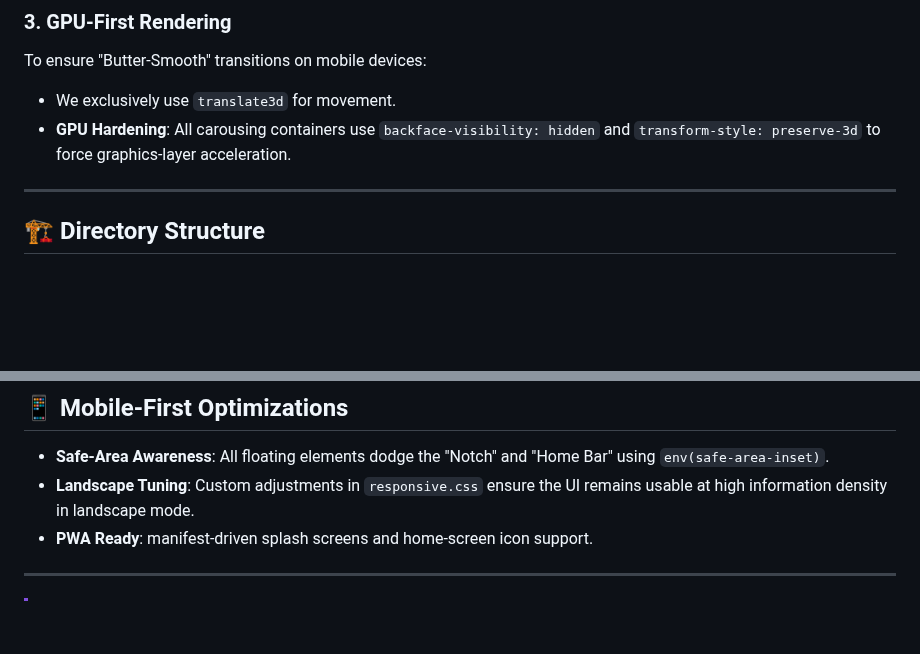
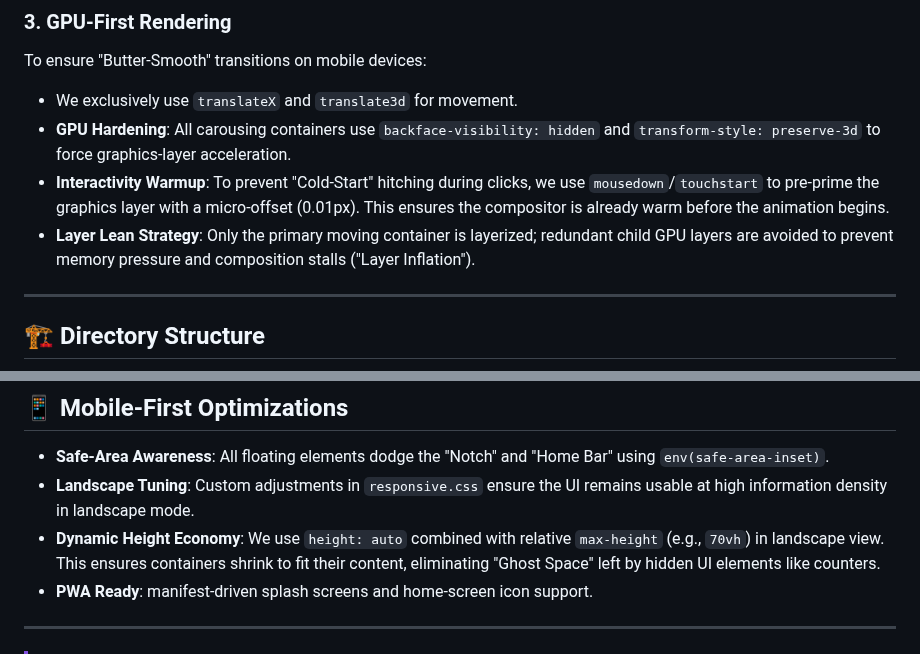
Before and after one commit to JOLT-dailyAi/VibeDrips, a Markdown page: READ_PROJECT_ARCHITECTURE.md, 2 parts joined by grey strips. Drawn GitHub-style; blank space fills up the shorter version.

```diff
--- a/READ_PROJECT_ARCHITECTURE.md
+++ b/READ_PROJECT_ARCHITECTURE.md
@@ -19,8 +19,10 @@ VibeDrips uses a custom-built navigation engine designed for mobile-first speed.
 
 ### 3. GPU-First Rendering
 To ensure "Butter-Smooth" transitions on mobile devices:
-- We exclusively use `translate3d` for movement.
+- We exclusively use `translateX` and `translate3d` for movement.
 - **GPU Hardening**: All carousing containers use `backface-visibility: hidden` and `transform-style: preserve-3d` to force graphics-layer acceleration.
+- **Interactivity Warmup**: To prevent "Cold-Start" hitching during clicks, we use `mousedown`/`touchstart` to pre-prime the graphics layer with a micro-offset (0.01px). This ensures the compositor is already warm before the animation begins.
+- **Layer Lean Strategy**: Only the primary moving container is layerized; redundant child GPU layers are avoided to prevent memory pressure and composition stalls ("Layer Inflation").
 
 ---
 
@@ -65,6 +67,7 @@ VibeDrips utilizes a **Glass-Morphic Theme** that is fully reactive.
 
 - **Safe-Area Awareness**: All floating elements dodge the "Notch" and "Home Bar" using `env(safe-area-inset)`.
 - **Landscape Tuning**: Custom adjustments in `responsive.css` ensure the UI remains usable at high information density in landscape mode.
+- **Dynamic Height Economy**: We use `height: auto` combined with relative `max-height` (e.g., `70vh`) in landscape view. This ensures containers shrink to fit their content, eliminating "Ghost Space" left by hidden UI elements like counters.
 - **PWA Ready**: manifest-driven splash screens and home-screen icon support.
 
 ---
```
Also changed, not shown: assets/css/READ_CSS_ARCHITECTURE.md (+18 -0 lines).
